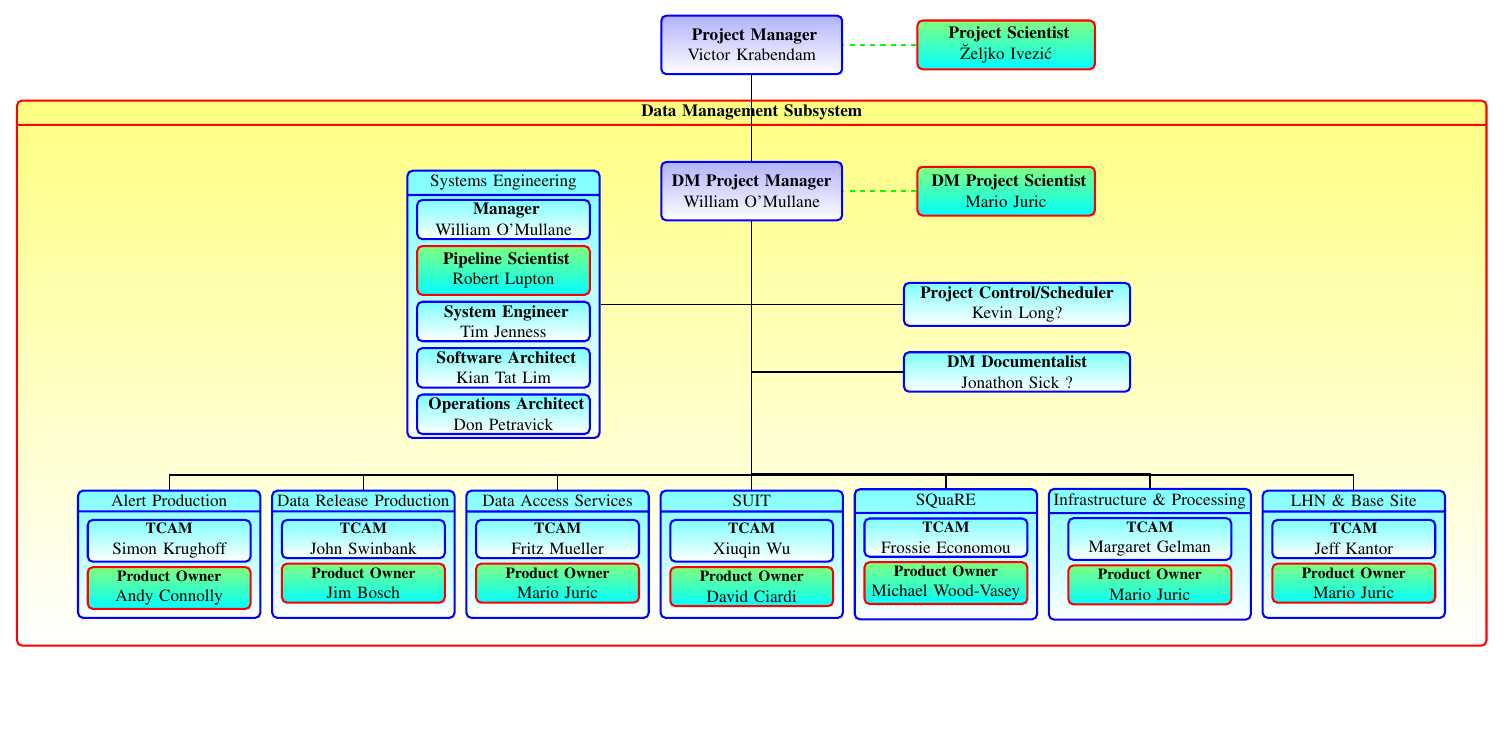
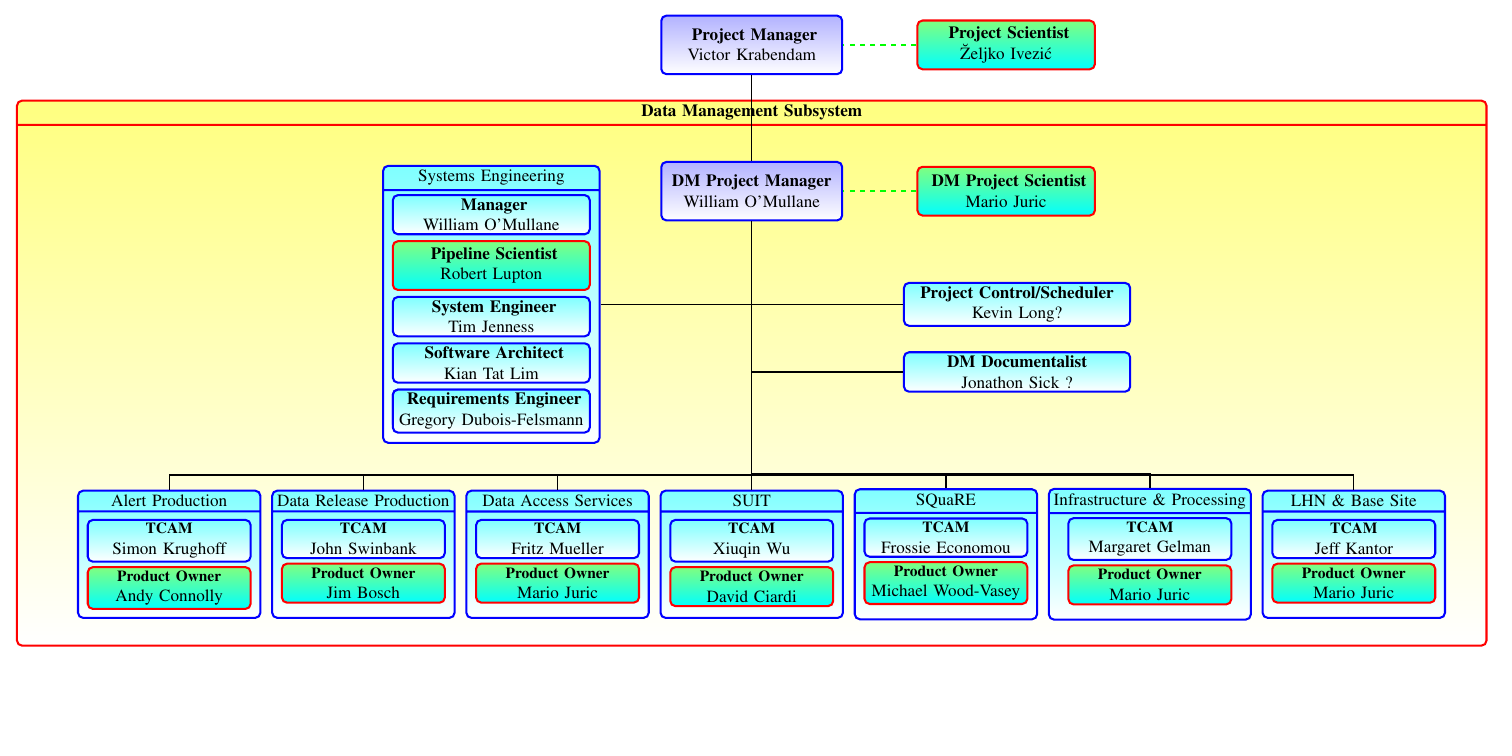
Before and after one commit to mjuric/lsst_texdoc, a LaTeX document (docs/LDM/LDM-294/images/DmOrg.tex): the whole page. Compiled offline with pdfLaTeX.

Commit message:
System Eng

```diff
--- a/docs/LDM/LDM-294/images/DmOrg.tex
+++ b/docs/LDM/LDM-294/images/DmOrg.tex
@@ -56,16 +56,17 @@ textwidth=30cm,textheight=50mm]{geometry}
 
     \node (udmpm) [below=17mm of dmpm, text width=0mm]{};
 % SYSTEM ENG
-            \node (syseng) [mbox, text width=38mm, rectangle split, rectangle split parts=2, left=3.1cm of udmpm.north]
+            \node (syseng) [mbox, text width=43mm, rectangle split, rectangle split parts=2, left=3.1cm of udmpm.north]
                 {
                 Systems Engineering
-                \nodepart{second} \vspace{48mm}
+                \nodepart{second} \vspace{50mm}
                 };
-    \node (man) [mbox, below=6mm of syseng.north, text width=34mm] {\textbf{ Manager }\\ William O'Mullane };
-    \node (pipe) [psbox, below=1mm of man, text width=34mm] {\textbf{ Pipeline Scientist}\\ Robert Lupton };
-    \node (sysengineer) [mbox, below=1mm of pipe, text width=34mm] {\textbf{ System Engineer}\\ Tim Jenness };
-    \node (softarc) [mbox, below=1mm of sysengineer, text width=34mm] {\textbf{ Software Architect}\\ Kian Tat Lim };
-    \node (sysarc) [mbox, below=1mm of softarc, text width=34mm] {\textbf{ Operations Architect}\\ Don Petravick  };
+    \node (man) [mbox, below=6mm of syseng.north, text width=39mm] {\textbf{ Manager }\\ William O'Mullane };
+    \node (pipe) [psbox, below=1mm of man, text width=39mm] {\textbf{ Pipeline Scientist}\\ Robert Lupton };
+    \node (sysengineer) [mbox, below=1mm of pipe, text width=39mm] {\textbf{ System Engineer}\\ Tim Jenness };
+    \node (softarc) [mbox, below=1mm of sysengineer, text width=39mm] {\textbf{ Software Architect}\\ Kian Tat Lim };
+    \node (sysarc) [mbox, below=1mm of softarc, text width=39mm] {\textbf{ Operations Architect}\\ Don Petravick  };
+    \node (reqeng) [mbox, below=1mm of softarc, text width=39mm] {\textbf{ Requirements Engineer}\\ Gregory Dubois-Felsmann  };
 %%%% end SYSENG
 
     \node (pcon) [mbox, right=3.1cm of udmpm.north , text width=45mm] {\textbf{Project Control/Scheduler }\\ Kevin Long?};
```
Also changed, not shown: docs/Technotes/RiskProcess-25323/images/RiskProcess.tex (+2 -0 lines), docs/LDM/LDM-294/images/DmOrg.pdf, docs/Technotes/RiskProcess-25323/images/RiskProcess.pdf.
